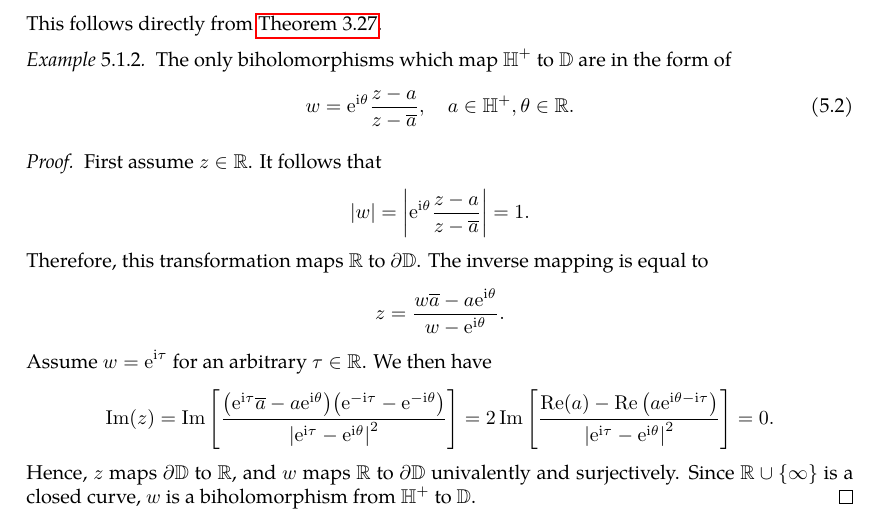
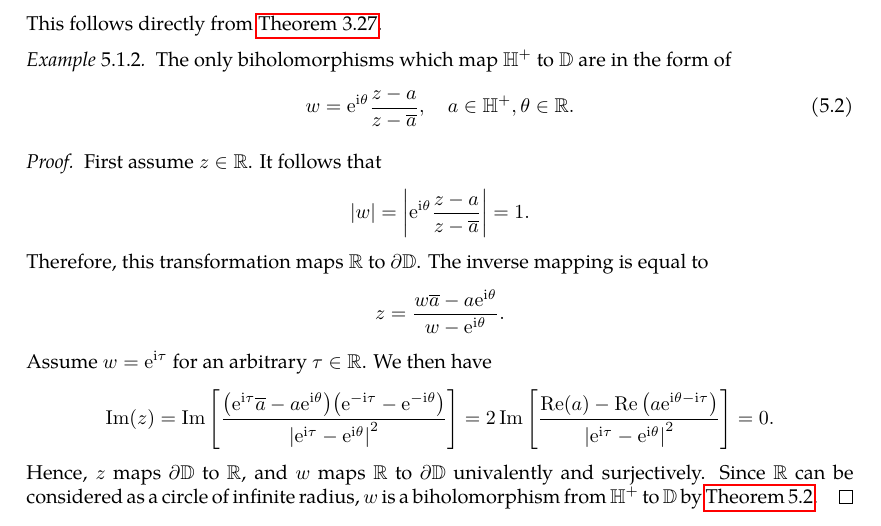
Before and after one commit to slipperking/complex-analysis-latex, a LaTeX document (main.tex): part of page 112 of 119, cut so that both start at the same text. Compiled offline with pdfLaTeX.

Commit message:
overleaf_to_git (Fri Jul 18 23:50:36 2025 -0700): update main.tex from r18009 to r18010

```diff
--- a/main.tex
+++ b/main.tex
@@ -2870,7 +2870,7 @@ We will now give examples of conformal maps.
 \begin{proof}
     First assume \(z\in\mathbb{R}\). It follows that \[\abs{w}=\abs{\ee^{\ii\theta}\frac{z-a}{z-\overline{a}}}=1.\] Therefore, this transformation maps \(\mathbb{R}\) to \(\partial\mathbb{D}\). The inverse mapping is equal to \[z=\frac{w\overline{a}-a\ee^{\ii\theta}}{w-\ee^{\ii\theta}}.\]
     Assume \(w=\ee^{\ii\tau}\) for an arbitrary \(\tau\in\mathbb{R}\). We then have \[\Im(z)=\Im\qty[\frac{\qty(\ee^{\ii\tau}\overline{a}-a\ee^{\ii\theta})\qty(\ee^{-\ii\tau}-\ee^{-\ii\theta})}{\abs{\ee^{\ii\tau}-\ee^{\ii\theta}}^2}]=2\Im\qty[\frac{\Re(a)-\Re\qty(a\ee^{\ii\theta-\ii\tau})}{\abs{\ee^{\ii\tau}-\ee^{\ii\theta}}^2}]=0.\]
-    Hence, \(z\) maps \(\partial\mathbb{D}\) to \(\mathbb{R}\), and \(w\) maps \(\mathbb{R}\) to \(\partial\mathbb{D}\) univalently and surjectively. Since \(\mathbb{R}\cup\qty{\infty}\) is a closed curve, \(w\) is a biholomorphism from \(\mathbb{H}^+\) to \(\mathbb{D}\).
+    Hence, \(z\) maps \(\partial\mathbb{D}\) to \(\mathbb{R}\), and \(w\) maps \(\mathbb{R}\) to \(\partial\mathbb{D}\) univalently and surjectively. Since \(\mathbb{R}\) can be considered as a circle of infinite radius, \(w\) is a biholomorphism from \(\mathbb{H}^+\) to \(\mathbb{D}\) by \autoref{thm:boundaryofconformalmap}.
 \end{proof}
 \begin{example}\label{ex:upperhalfplaneholomorphicautomorphisms}
     The only biholomorphisms which map \(\mathbb{H}^+\) to itself are in the form of \[w=\frac{az+b}{cz+d},\quad a,b,c,d\in\mathbb{R},ad-bc>0.\]
```
Also changed, not shown: main.tex (2 more changed lines).
